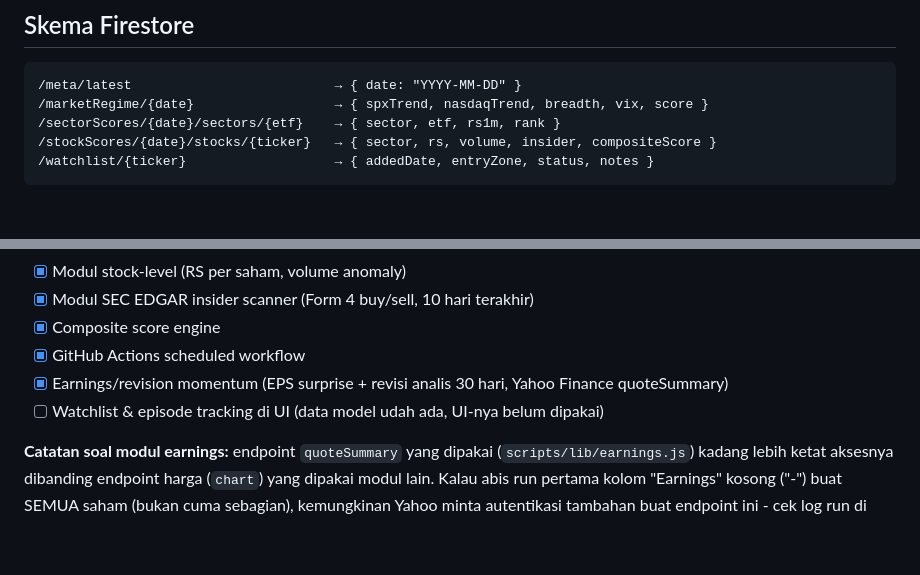
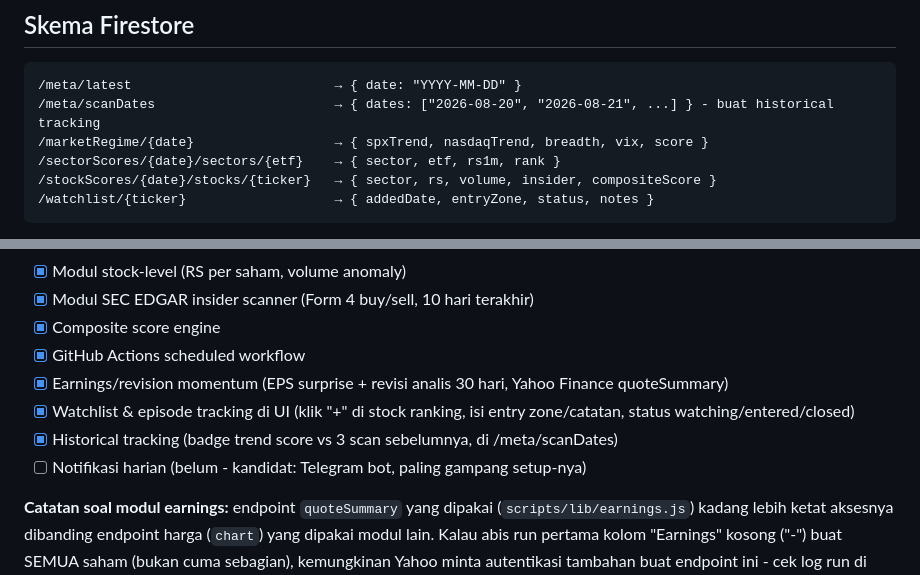
Before and after one commit to Indra23Hasira/Radar-US, a Markdown page: README.md, 2 parts joined by grey strips. Rendered like a GitHub page; blank space fills up the shorter version.

````diff
--- a/README.md
+++ b/README.md
@@ -49,6 +49,7 @@ Catatan: scan saham (`stockScan.js`) scan ~500 ticker S&P 500 + cek insider fili
 
 ```
 /meta/latest                          → { date: "YYYY-MM-DD" }
+/meta/scanDates                       → { dates: ["2026-08-20", "2026-08-21", ...] } - buat historical tracking
 /marketRegime/{date}                  → { spxTrend, nasdaqTrend, breadth, vix, score }
 /sectorScores/{date}/sectors/{etf}    → { sector, etf, rs1m, rank }
 /stockScores/{date}/stocks/{ticker}   → { sector, rs, volume, insider, compositeScore }
@@ -85,6 +86,8 @@ Urutan tabel di dashboard **murni by composite score** (persis kayak sebelum ada
 - [x] Composite score engine
 - [x] GitHub Actions scheduled workflow
 - [x] Earnings/revision momentum (EPS surprise + revisi analis 30 hari, Yahoo Finance quoteSummary)
-- [ ] Watchlist & episode tracking di UI (data model udah ada, UI-nya belum dipakai)
+- [x] Watchlist & episode tracking di UI (klik "+" di stock ranking, isi entry zone/catatan, status watching/entered/closed)
+- [x] Historical tracking (badge trend score vs 3 scan sebelumnya, di /meta/scanDates)
+- [ ] Notifikasi harian (belum - kandidat: Telegram bot, paling gampang setup-nya)
 
 **Catatan soal modul earnings:** endpoint `quoteSummary` yang dipakai (`scripts/lib/earnings.js`) kadang lebih ketat aksesnya dibanding endpoint harga (`chart`) yang dipakai modul lain. Kalau abis run pertama kolom "Earnings" kosong ("-") buat SEMUA saham (bukan cuma sebagian), kemungkinan Yahoo minta autentikasi tambahan buat endpoint ini - cek log run di GitHub Actions buat pastiin. Kalau itu kejadian, skor-nya otomatis fallback ke netral (50) jadi gak bikin scan lain ikut gagal, tapi berarti perlu dicari sumber data alternatif.
````
